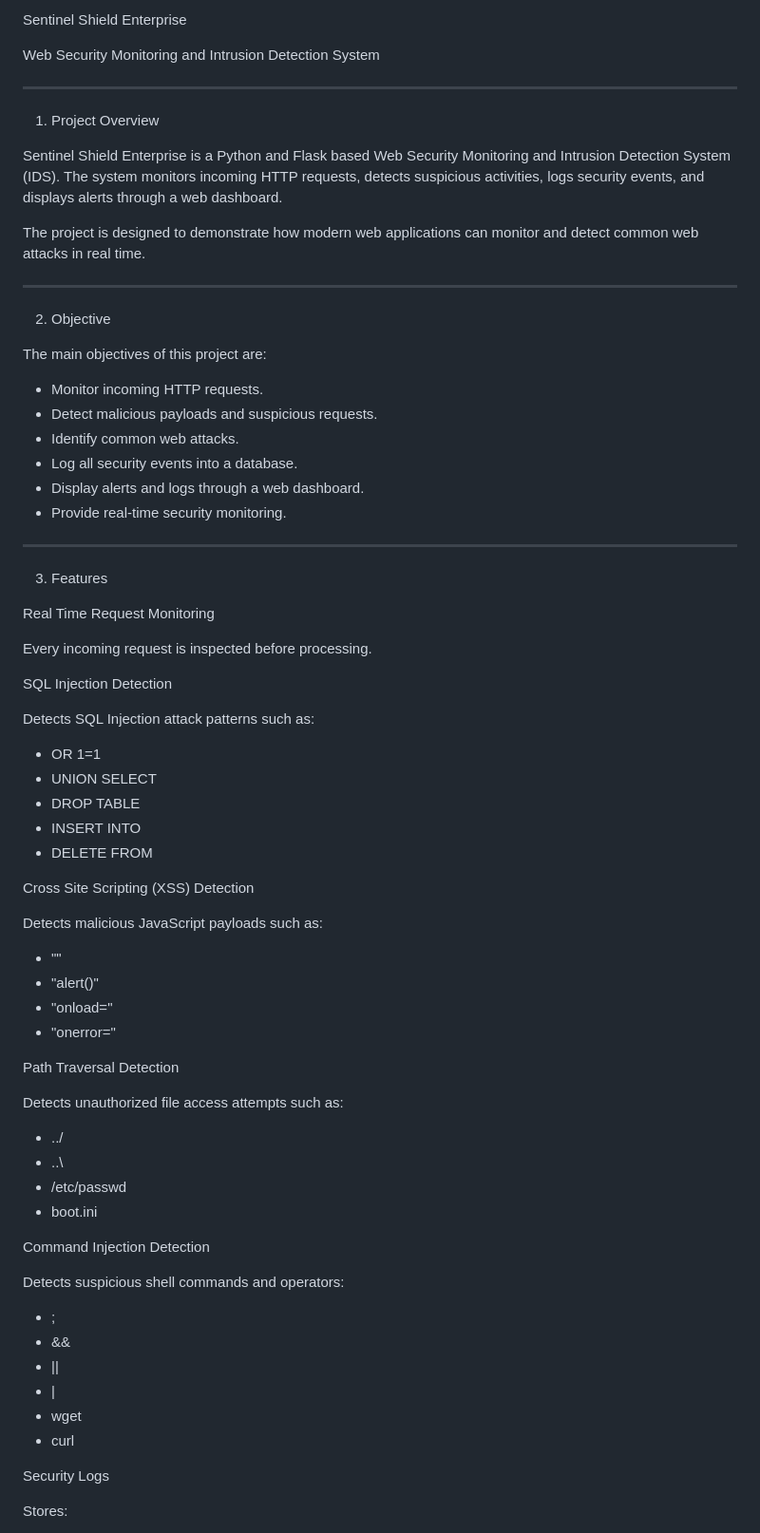
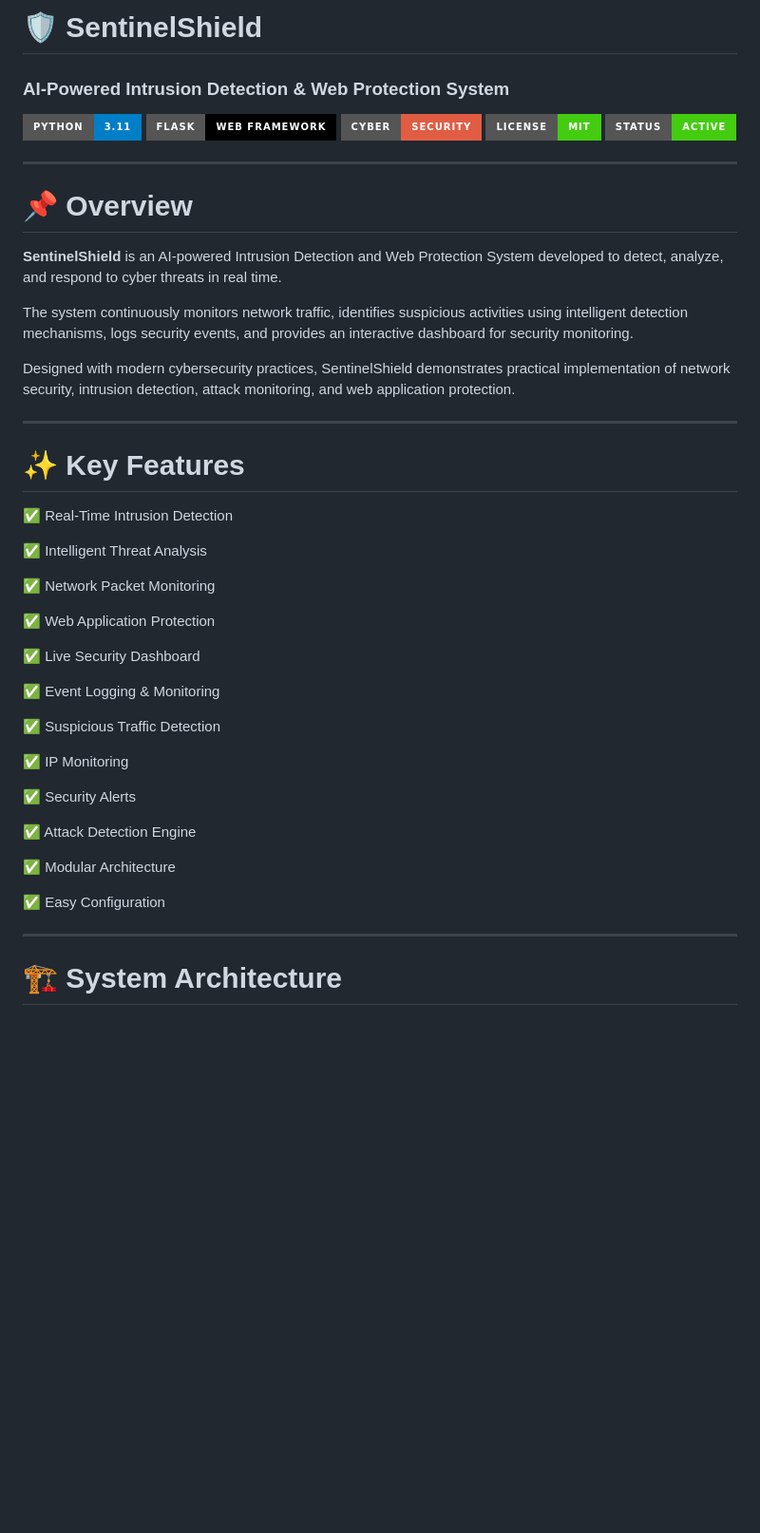
Before and after one commit to Manmohan7125/SentinelShield-Advanced-Intrusion-Detection-Web-Protection-System, a Markdown page: README.md, the part around one of its changes. Shown at 95% size. Rendered like a GitHub page; badges without logos; blank space fills up the shorter version.

```diff
--- a/README.md
+++ b/README.md
@@ -1,76 +1,51 @@
-Sentinel Shield Enterprise
+# 🛡️ SentinelShield
+### AI-Powered Intrusion Detection & Web Protection System
 
-Web Security Monitoring and Intrusion Detection System
+![Python](https://img.shields.io/badge/Python-3.11-blue?style=for-the-badge&logo=python)
+![Flask](https://img.shields.io/badge/Flask-Web%20Framework-black?style=for-the-badge&logo=flask)
+![Cybersecurity](https://img.shields.io/badge/Cyber-Security-red?style=for-the-badge)
+![License](https://img.shields.io/badge/License-MIT-success?style=for-the-badge)
+![Status](https://img.shields.io/badge/Status-Active-brightgreen?style=for-the-badge)
 
 ---
 
-1. Project Overview
+# 📌 Overview
 
-Sentinel Shield Enterprise is a Python and Flask based Web Security Monitoring and Intrusion Detection System (IDS). The system monitors incoming HTTP requests, detects suspicious activities, logs security events, and displays alerts through a web dashboard.
+**SentinelShield** is an AI-powered Intrusion Detection and Web Protection System developed to detect, analyze, and respond to cyber threats in real time.
 
-The project is designed to demonstrate how modern web applications can monitor and detect common web attacks in real time.
+The system continuously monitors network traffic, identifies suspicious activities using intelligent detection mechanisms, logs security events, and provides an interactive dashboard for security monitoring.
+
+Designed with modern cybersecurity practices, SentinelShield demonstrates practical implementation of network security, intrusion detection, attack monitoring, and web application protection.
 
 ---
 
-2. Objective
+# ✨ Key Features
 
-The main objectives of this project are:
+✅ Real-Time Intrusion Detection
 
-- Monitor incoming HTTP requests.
-- Detect malicious payloads and suspicious requests.
-- Identify common web attacks.
-- Log all security events into a database.
-- Display alerts and logs through a web dashboard.
-- Provide real-time security monitoring.
+✅ Intelligent Threat Analysis
+
+✅ Network Packet Monitoring
+
+✅ Web Application Protection
+
+✅ Live Security Dashboard
+
+✅ Event Logging & Monitoring
+
+✅ Suspicious Traffic Detection
+
+✅ IP Monitoring
+
+✅ Security Alerts
+
+✅ Attack Detection Engine
+
+✅ Modular Architecture
+
+✅ Easy Configuration
 
 ---
 
-3. Features
+# 🏗️ System Architecture
 
-Real Time Request Monitoring
-
-Every incoming request is inspected before processing.
-
-SQL Injection Detection
-
-Detects SQL Injection attack patterns such as:
-
-- OR 1=1
-- UNION SELECT
-- DROP TABLE
-- INSERT INTO
-- DELETE FROM
-
-Cross Site Scripting (XSS) Detection
-
-Detects malicious JavaScript payloads such as:
-
-- "<script>"
-- "alert()"
-- "onload="
-- "onerror="
-
-Path Traversal Detection
-
-Detects unauthorized file access attempts such as:
-
-- ../
-- ..\
-- /etc/passwd
-- boot.ini
-
-Command Injection Detection
-
-Detects suspicious shell commands and operators:
-
-- ;
-- &&
-- ||
-- |
-- wget
-- curl
-
-Security Logs
-
-Stores:
-
```
Also changed, not shown: other parts of README.md (+157 -123 lines).
